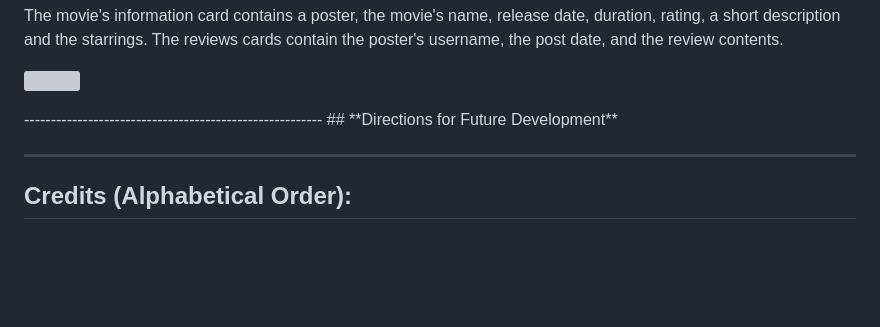
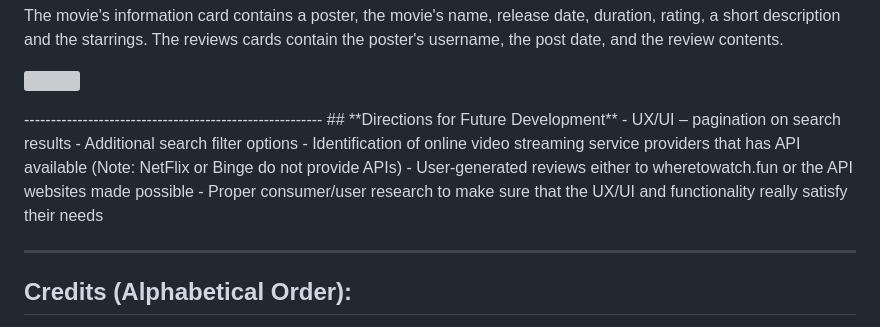
Before and after one commit to E73707/Movie-search-engine, a Markdown page: README.md, the part around the change. GitHub-like rendering; blank space fills up the shorter version; grey boxes are pictures that could not be loaded.

Commit message:
Update readme -- Future developments

```diff
--- a/README.md
+++ b/README.md
@@ -211,6 +211,11 @@ The movie's information card contains a poster, the movie's name, release date,
 </p>
 --------------------------------------------------------
 ## **Directions for Future Development**
+- UX/UI – pagination on search results
+- Additional search filter options
+- Identification of online video streaming service providers that has API available (Note: NetFlix or Binge do not provide APIs)
+- User-generated reviews either to wheretowatch.fun or the API websites made possible
+- Proper consumer/user research to make sure that the UX/UI and functionality really satisfy their needs
 
 --------------------------------------------------------
 ## **Credits (Alphabetical Order):**
```
